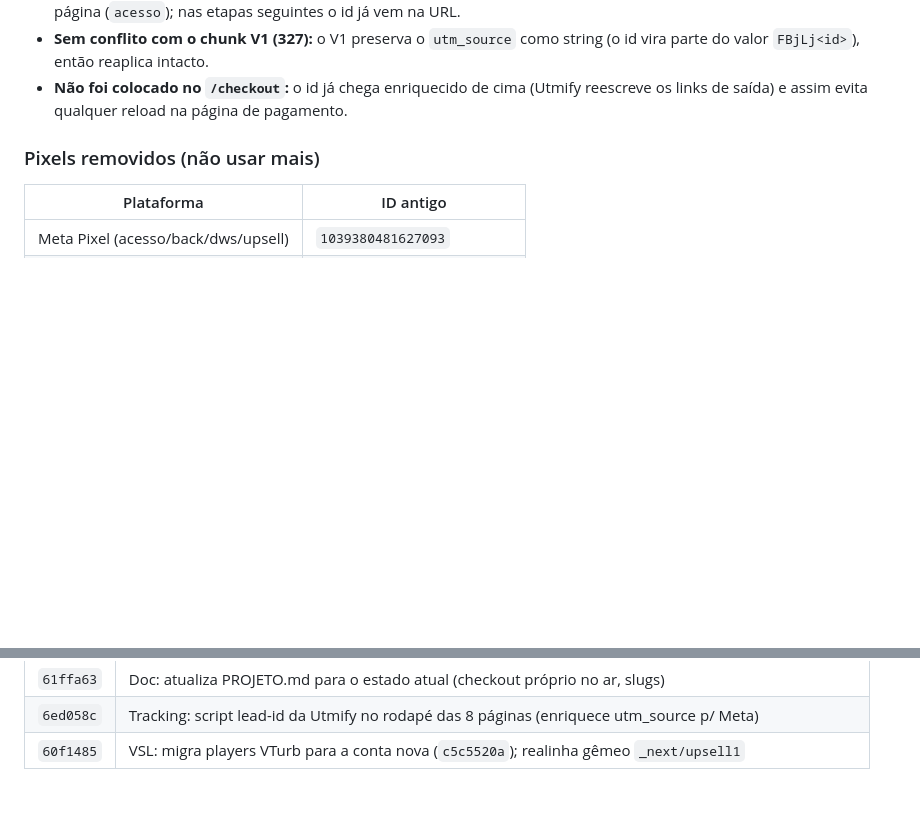
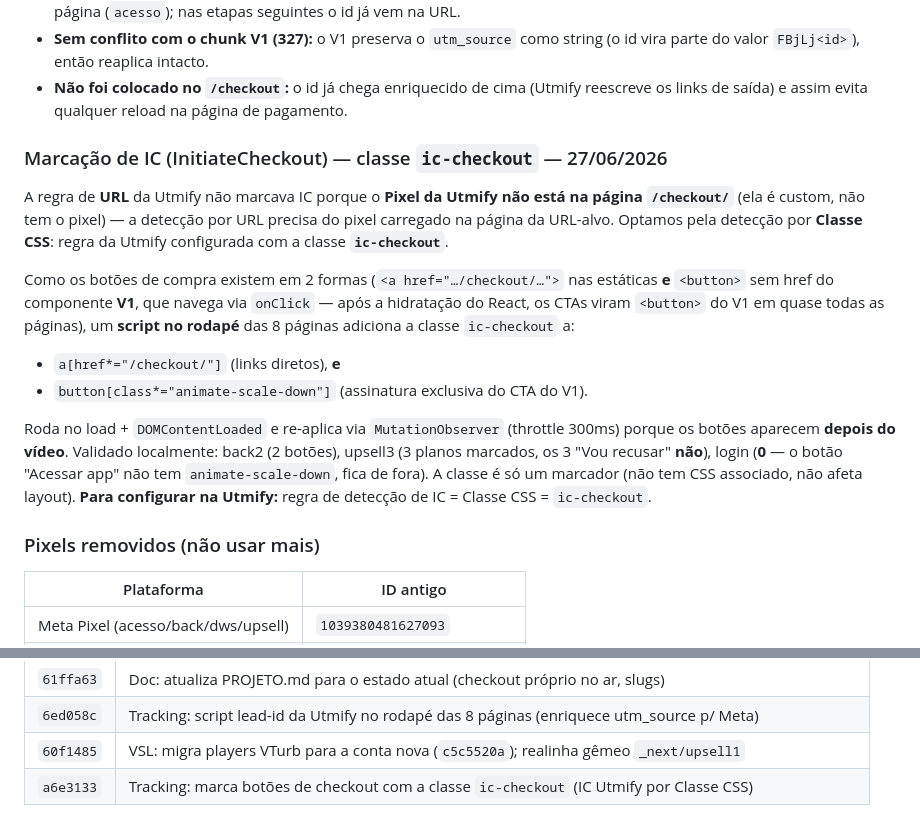
Before and after one commit to assombradev/mycapix, a Markdown page: PROJETO.md, 2 parts joined by grey strips. Drawn GitHub-style; blank space fills up the shorter version.

Commit message:
Doc: registra marcação de IC por classe ic-checkout
Co-Authored-By: Claude Opus 4.8 <noreply@anthropic.com>

```diff
--- a/PROJETO.md
+++ b/PROJETO.md
@@ -194,6 +194,26 @@ Pontos analisados antes de subir:
   valor `FBjLj<id>`), então reaplica intacto.
 - **Não foi colocado no `/checkout`:** o id já chega enriquecido de cima (Utmify reescreve os links de
   saída) e assim evita qualquer reload na página de pagamento.
+
+### Marcação de IC (InitiateCheckout) — classe `ic-checkout` — 27/06/2026
+
+A regra de **URL** da Utmify não marcava IC porque o **Pixel da Utmify não está na página `/checkout/`**
+(ela é custom, não tem o pixel) — a detecção por URL precisa do pixel carregado na página da URL-alvo.
+Optamos pela detecção por **Classe CSS**: regra da Utmify configurada com a classe **`ic-checkout`**.
+
+Como os botões de compra existem em 2 formas (`<a href="…/checkout/…">` nas estáticas **e** `<button>`
+sem href do componente **V1**, que navega via `onClick` — após a hidratação do React, os CTAs viram
+`<button>` do V1 em quase todas as páginas), um **script no rodapé** das 8 páginas adiciona a classe
+`ic-checkout` a:
+
+- `a[href*="/checkout/"]` (links diretos), **e**
+- `button[class*="animate-scale-down"]` (assinatura exclusiva do CTA do V1).
+
+Roda no load + `DOMContentLoaded` e re-aplica via `MutationObserver` (throttle 300ms) porque os botões
+aparecem **depois do vídeo**. Validado localmente: back2 (2 botões), upsell3 (3 planos marcados, os 3
+"Vou recusar" **não**), login (**0** — o botão "Acessar app" não tem `animate-scale-down`, fica de fora).
+A classe é só um marcador (não tem CSS associado, não afeta layout). **Para configurar na Utmify:** regra
+de detecção de IC = Classe CSS = `ic-checkout`.
 
 ### Pixels removidos (não usar mais)
 | Plataforma | ID antigo |
@@ -556,3 +576,4 @@ sequências** (rejeita pares de letras consecutivas). Trocado em todas as cópia
 | `61ffa63` | Doc: atualiza PROJETO.md para o estado atual (checkout próprio no ar, slugs) |
 | `6ed058c` | Tracking: script lead-id da Utmify no rodapé das 8 páginas (enriquece utm_source p/ Meta) |
 | `60f1485` | VSL: migra players VTurb para a conta nova (`c5c5520a`); realinha gêmeo `_next/upsell1` |
+| `a6e3133` | Tracking: marca botões de checkout com a classe `ic-checkout` (IC Utmify por Classe CSS) |
```
